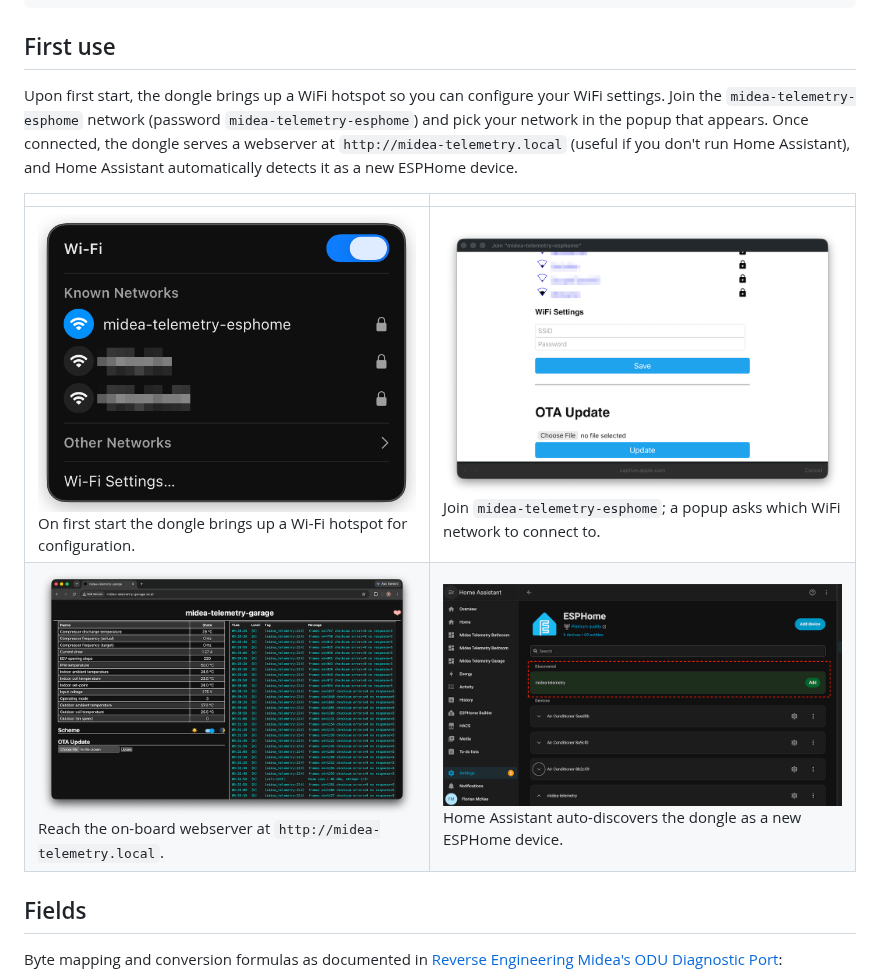
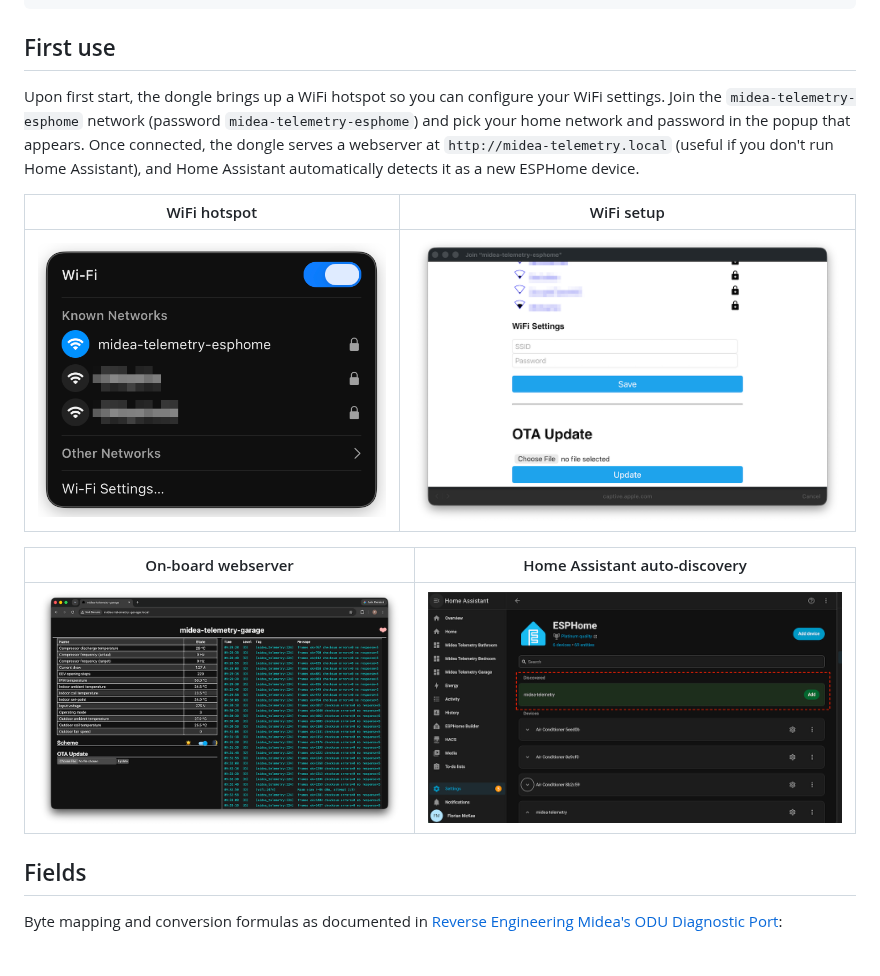
Before and after one commit to fmck3516/midea-telemetry-esphome, a Markdown page: README.md, the part around one of its changes. Drawn GitHub-style; blank space fills up the shorter version.

```diff
--- a/README.md
+++ b/README.md
@@ -154,12 +154,15 @@ esphome run example_midea_telemetry.yaml
 
 ## First use
 
-Upon first start, the dongle brings up a WiFi hotspot so you can configure your WiFi settings. Join the `midea-telemetry-esphome` network (password `midea-telemetry-esphome`) and pick your network in the popup that appears. Once connected, the dongle serves a webserver at `http://midea-telemetry.local` (useful if you don't run Home Assistant), and Home Assistant automatically detects it as a new ESPHome device.
+Upon first start, the dongle brings up a WiFi hotspot so you can configure your WiFi settings. Join the `midea-telemetry-esphome` network (password `midea-telemetry-esphome`) and pick your home network and password in the popup that appears. Once connected, the dongle serves a webserver at `http://midea-telemetry.local` (useful if you don't run Home Assistant), and Home Assistant automatically detects it as a new ESPHome device.
 
-|  |  |
+| WiFi hotspot | WiFi setup |
 | --- | --- |
-| ![Hotspot](images/hotspot.png)<br>On first start the dongle brings up a Wi-Fi hotspot for configuration. | ![Wi-Fi settings](images/wifi-settings.png)<br>Join `midea-telemetry-esphome`; a popup asks which WiFi network to connect to. |
-| ![Webserver](images/webserver.png)<br>Reach the on-board webserver at `http://midea-telemetry.local`. | ![Device auto discovery](images/ha-auto-discovery.png)<br>Home Assistant auto-discovers the dongle as a new ESPHome device. |
+| ![Hotspot](images/hotspot.png) | ![Wi-Fi settings](images/wifi-settings.png) |
+
+| On-board webserver | Home Assistant auto-discovery |
+| --- | --- |
+| ![Webserver](images/webserver.png) | ![Device auto discovery](images/ha-auto-discovery.png) |
 
 ## Fields
 
```
Also changed, not shown: other parts of README.md (+21 -21 lines), images/prototype.jpg (added), 2 other files.
